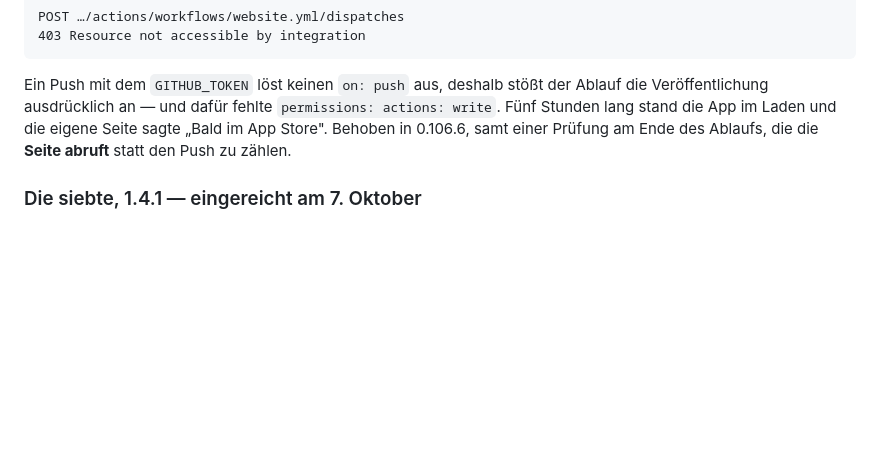
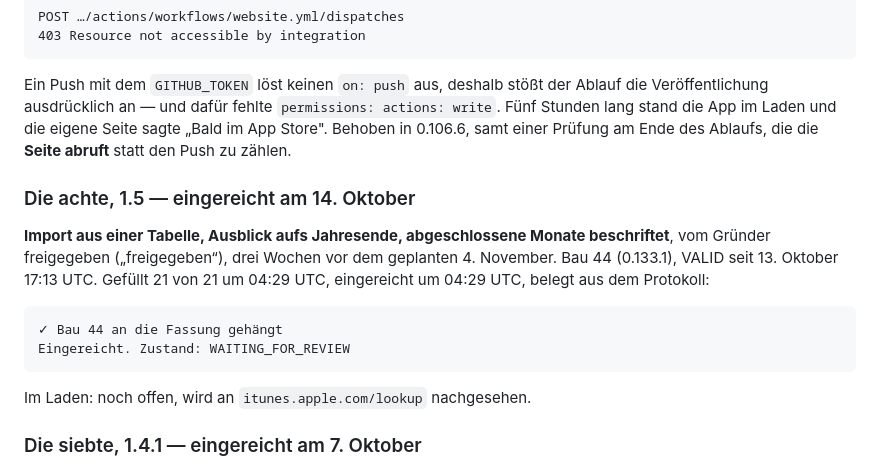
Before and after one commit to SKKJbeer/PulseMeter, a Markdown page: docs/12-auslieferung.md, the part around the change. Drawn GitHub-style; blank space fills up the shorter version.

Commit message:
Record the submission of 1.5 with build 44
Co-Authored-By: Claude Opus 5.5 <noreply@anthropic.com>
Claude-Session: https://claude.ai/code/session_01WkCQDW6YMEKLezZEkLw8h6

```diff
--- a/docs/12-auslieferung.md
+++ b/docs/12-auslieferung.md
@@ -432,6 +432,19 @@ Ablauf die Veröffentlichung ausdrücklich an — und dafür fehlte
 eigene Seite sagte „Bald im App Store". Behoben in 0.106.6, samt einer Prüfung
 am Ende des Ablaufs, die die **Seite abruft** statt den Push zu zählen.
 
+### Die achte, 1.5 — eingereicht am 14. Oktober
+
+**Import aus einer Tabelle, Ausblick aufs Jahresende, abgeschlossene Monate
+beschriftet**, vom Gründer freigegeben („freigegeben“), drei Wochen vor dem
+geplanten 4. November. Bau 44 (0.133.1), VALID seit 13. Oktober 17:13 UTC.
+Gefüllt 21 von 21 um 04:29 UTC, eingereicht um 04:29 UTC, belegt aus dem
+Protokoll:
+
+    ✓ Bau 44 an die Fassung gehängt
+    Eingereicht. Zustand: WAITING_FOR_REVIEW
+
+Im Laden: noch offen, wird an `itunes.apple.com/lookup` nachgesehen.
+
 ### Die siebte, 1.4.1 — eingereicht am 7. Oktober
 
 **Nur die Suchbegriffe**, auf Ansage des Gründers („du kannst jetzt schon
```
